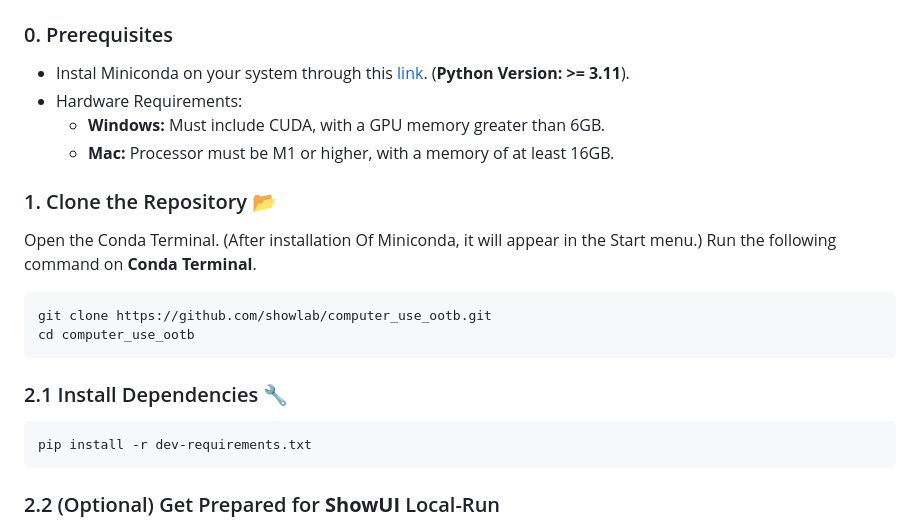
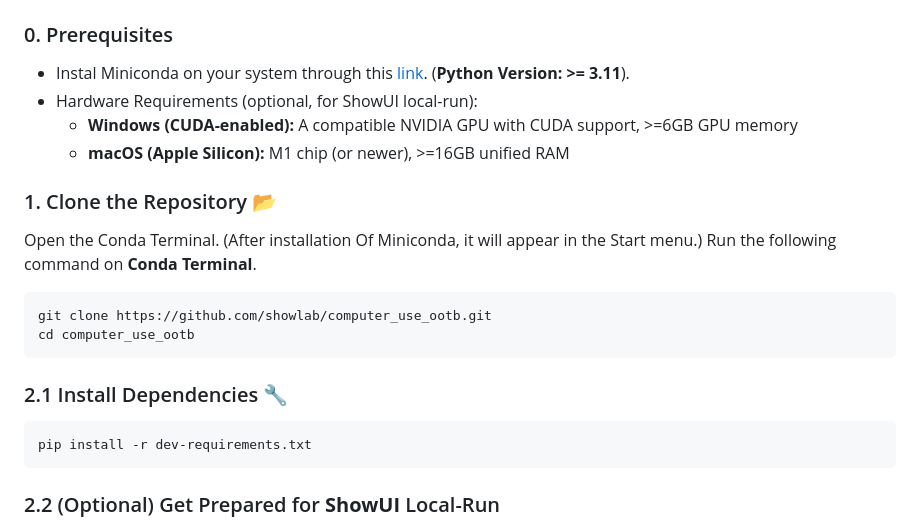
Before and after one commit to ttuhin03/computer_use_ootb, a Markdown page: README.md, the part around the change. Drawn GitHub-style.

````diff
--- a/README.md
+++ b/README.md
@@ -51,9 +51,10 @@ https://github.com/user-attachments/assets/f50b7611-2350-4712-af9e-3d31e30020ee
 
 ### 0. Prerequisites
 - Instal Miniconda on your system through this [link](https://www.anaconda.com/download?utm_source=anacondadocs&utm_medium=documentation&utm_campaign=download&utm_content=topnavalldocs). (**Python Version: >= 3.11**).
-- Hardware Requirements:
-    - **Windows:** Must include CUDA, with a GPU memory greater than 6GB.
-    - **Mac:** Processor must be M1 or higher, with a memory of at least 16GB.
+- Hardware Requirements (optional, for ShowUI local-run):
+    - **Windows (CUDA-enabled):** A compatible NVIDIA GPU with CUDA support, >=6GB GPU memory
+    - **macOS (Apple Silicon):** M1 chip (or newer), >=16GB unified RAM
+
 
 ### 1. Clone the Repository 📂
 Open the Conda Terminal. (After installation Of Miniconda, it will appear in the Start menu.)
@@ -67,8 +68,6 @@ cd computer_use_ootb
 ```bash
 pip install -r dev-requirements.txt
 ```
-
-
 
 ### 2.2 (Optional) Get Prepared for **<span style="color:rgb(106, 158, 210)">S</span><span style="color:rgb(111, 163, 82)">h</span><span style="color:rgb(209, 100, 94)">o</span><span style="color:rgb(238, 171, 106)">w</span>UI** Local-Run
 
````
